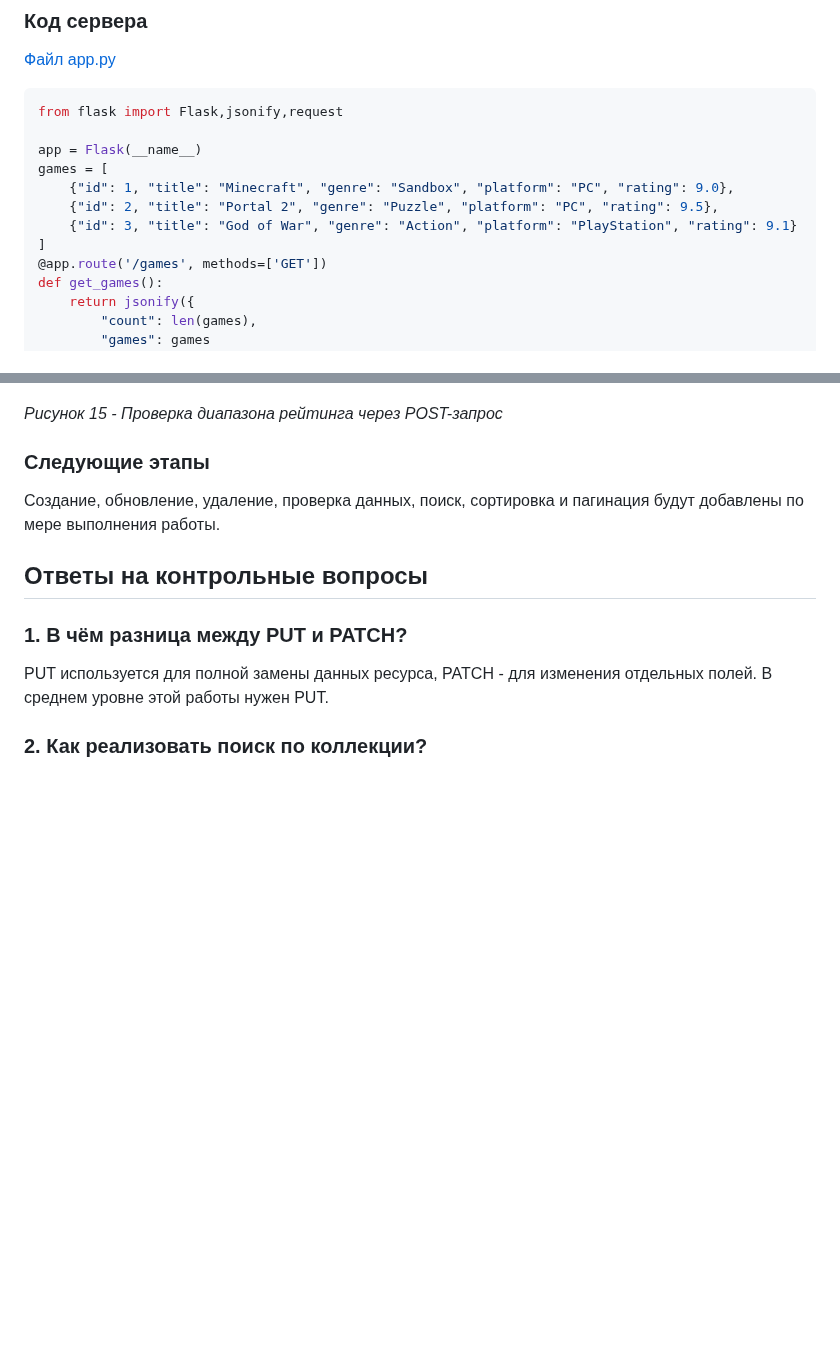
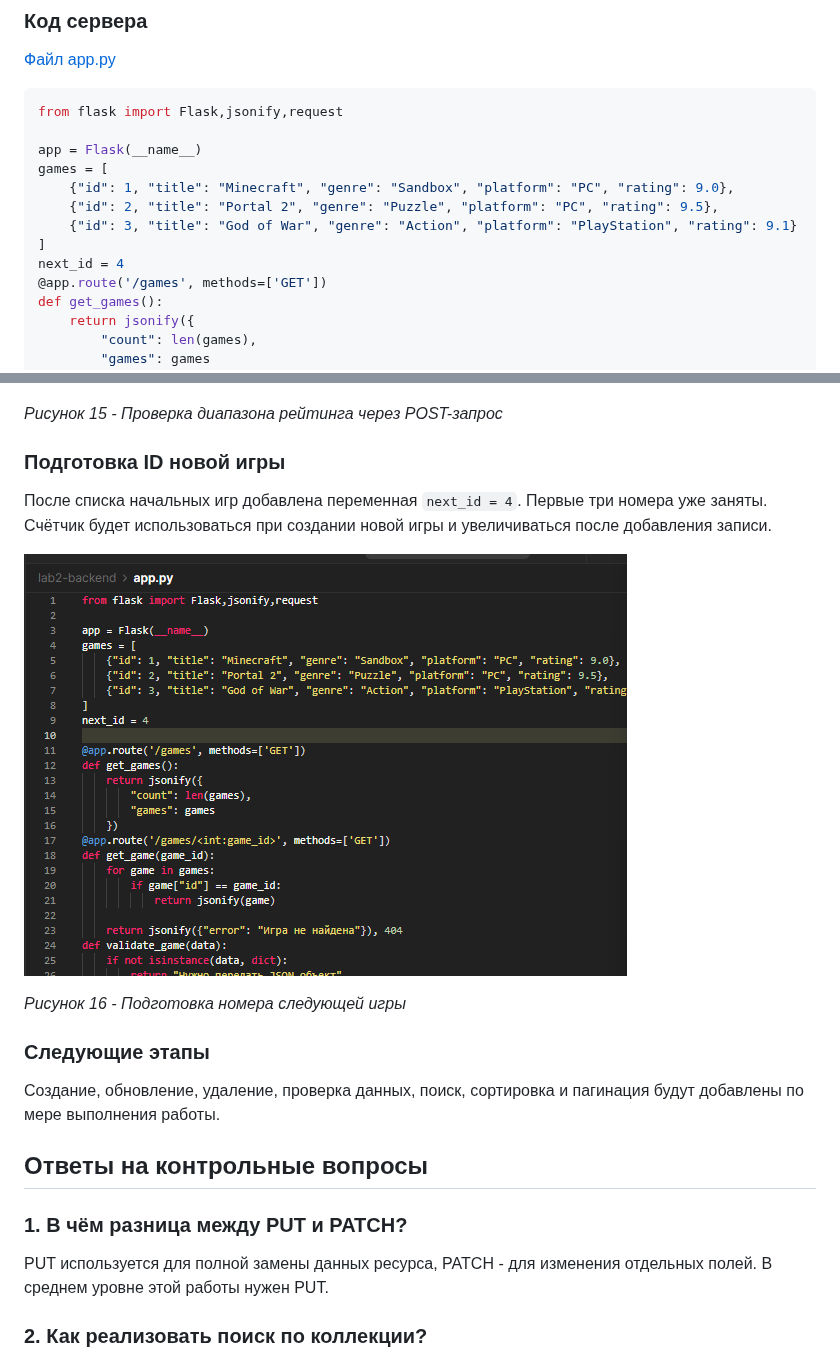
Before and after one commit to False4041/HW-Backend, a Markdown page: lab2-http-methods/README.md, 2 parts joined by grey strips. GitHub-like rendering; pictures changed too: lab2-http-methods/screenshots/next-game-id.png (added); blank space fills up the shorter version.

```diff
--- a/lab2-http-methods/README.md
+++ b/lab2-http-methods/README.md
@@ -61,6 +61,7 @@ games = [
     {"id": 2, "title": "Portal 2", "genre": "Puzzle", "platform": "PC", "rating": 9.5},
     {"id": 3, "title": "God of War", "genre": "Action", "platform": "PlayStation", "rating": 9.1}
 ]
+next_id = 4
 @app.route('/games', methods=['GET'])
 def get_games():
     return jsonify({
@@ -202,6 +203,14 @@ http://127.0.0.1:3000/games
 
 *Рисунок 15 - Проверка диапазона рейтинга через POST-запрос*
 
+### Подготовка ID новой игры
+
+После списка начальных игр добавлена переменная `next_id = 4`. Первые три номера уже заняты. Счётчик будет использоваться при создании новой игры и увеличиваться после добавления записи.
+
+![Счётчик ID новой игры](screenshots/next-game-id.png)
+
+*Рисунок 16 - Подготовка номера следующей игры*
+
 ### Следующие этапы
 
 Создание, обновление, удаление, проверка данных, поиск, сортировка и пагинация будут добавлены по мере выполнения работы.
```
Also changed, not shown: 1 other file.
